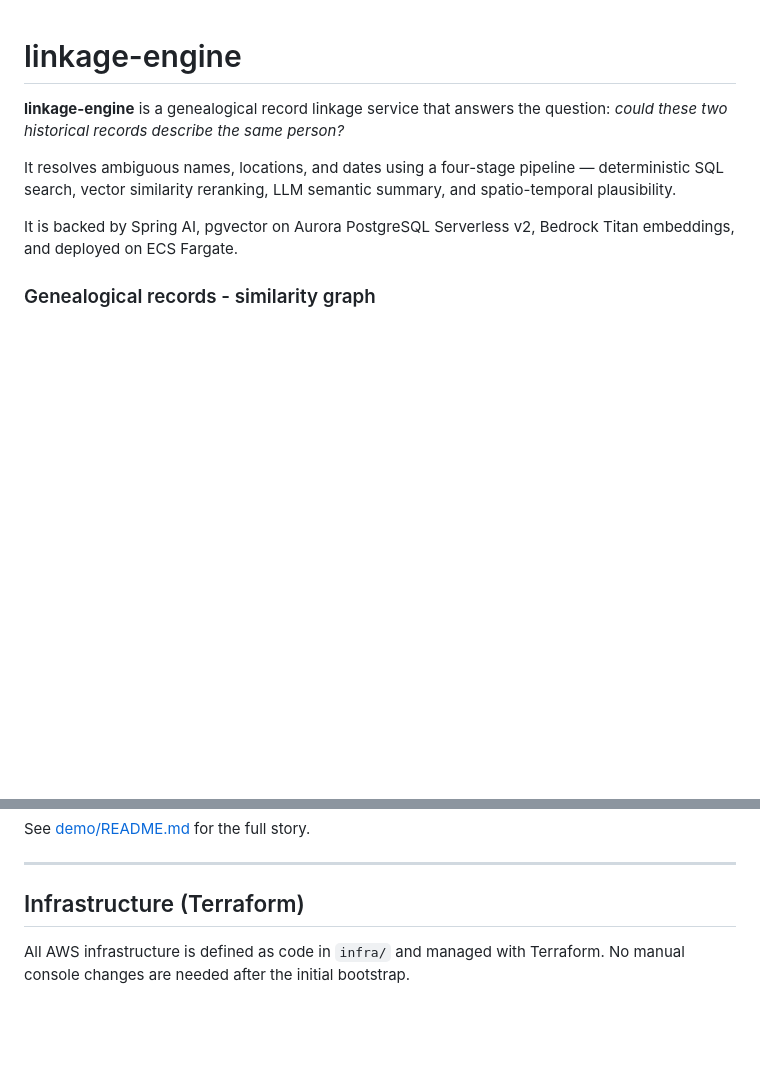
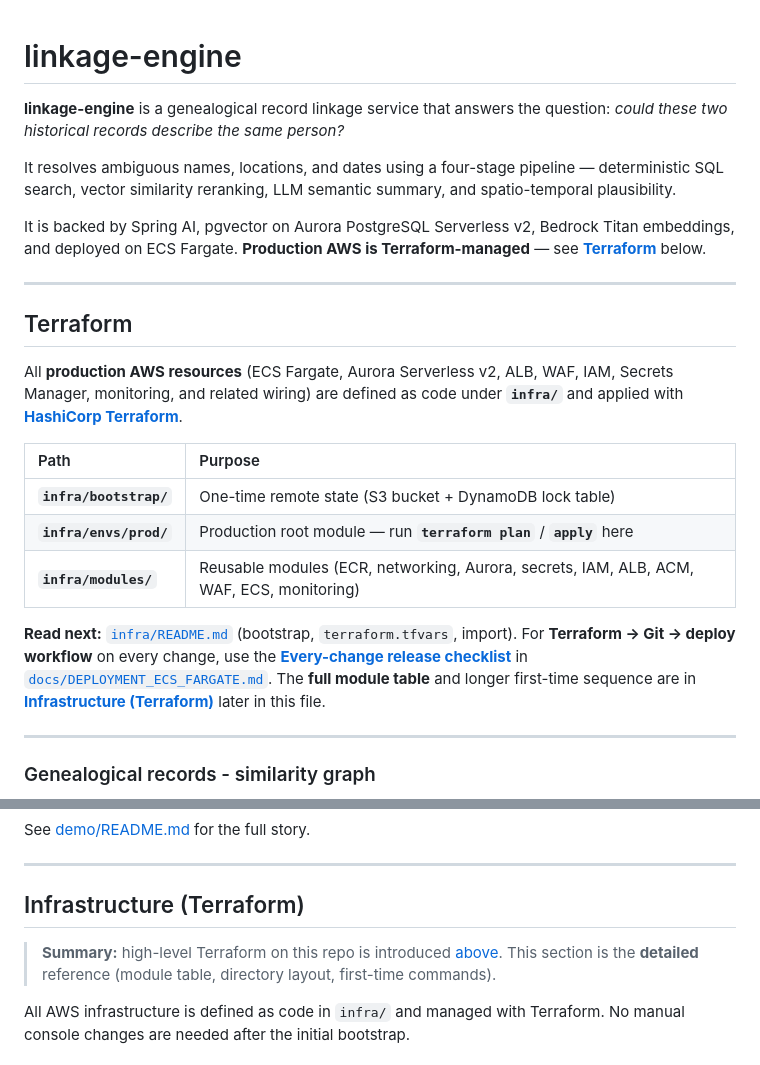
Before and after one commit to sbecker11/linkage-engine, a Markdown page: README.md, 2 parts joined by grey strips. Drawn GitHub-style; blank space fills up the shorter version.

Commit message:
docs(readme): add top-level Terraform section with infra links
Co-authored-by: Cursor <cursoragent@cursor.com>

```diff
--- a/README.md
+++ b/README.md
@@ -4,7 +4,23 @@
 
 It resolves ambiguous names, locations, and dates using a four-stage pipeline — deterministic SQL search, vector similarity reranking, LLM semantic summary, and spatio-temporal plausibility.
 
-It is backed by Spring AI, pgvector on Aurora PostgreSQL Serverless v2, Bedrock Titan embeddings, and deployed on ECS Fargate.
+It is backed by Spring AI, pgvector on Aurora PostgreSQL Serverless v2, Bedrock Titan embeddings, and deployed on ECS Fargate. **Production AWS is Terraform-managed** — see [**Terraform**](#terraform) below.
+
+---
+
+## Terraform
+
+All **production AWS resources** (ECS Fargate, Aurora Serverless v2, ALB, WAF, IAM, Secrets Manager, monitoring, and related wiring) are defined as code under **`infra/`** and applied with **[HashiCorp Terraform](https://www.terraform.io/)**.
+
+| Path | Purpose |
+| :--- | :------ |
+| **`infra/bootstrap/`** | One-time remote state (S3 bucket + DynamoDB lock table) |
+| **`infra/envs/prod/`** | Production root module — run **`terraform plan`** / **`apply`** here |
+| **`infra/modules/`** | Reusable modules (ECR, networking, Aurora, secrets, IAM, ALB, ACM, WAF, ECS, monitoring) |
+
+**Read next:** [`infra/README.md`](infra/README.md) (bootstrap, `terraform.tfvars`, import). For **Terraform → Git → deploy workflow** on every change, use the [**Every-change release checklist**](docs/DEPLOYMENT_ECS_FARGATE.md#every-change-release-checklist) in [`docs/DEPLOYMENT_ECS_FARGATE.md`](docs/DEPLOYMENT_ECS_FARGATE.md). The **full module table** and longer first-time sequence are in [**Infrastructure (Terraform)**](#infrastructure-terraform) later in this file.
+
+---
 
 ### Genealogical records - similarity graph
 
@@ -328,6 +344,8 @@ See [demo/README.md](demo/README.md) for the full story.
 
 ## Infrastructure (Terraform)
 
+> **Summary:** high-level Terraform on this repo is introduced [above](#terraform). This section is the **detailed** reference (module table, directory layout, first-time commands).
+
 All AWS infrastructure is defined as code in `infra/` and managed with Terraform. No manual console changes are needed after the initial bootstrap.
 
 ### What Terraform manages
```
